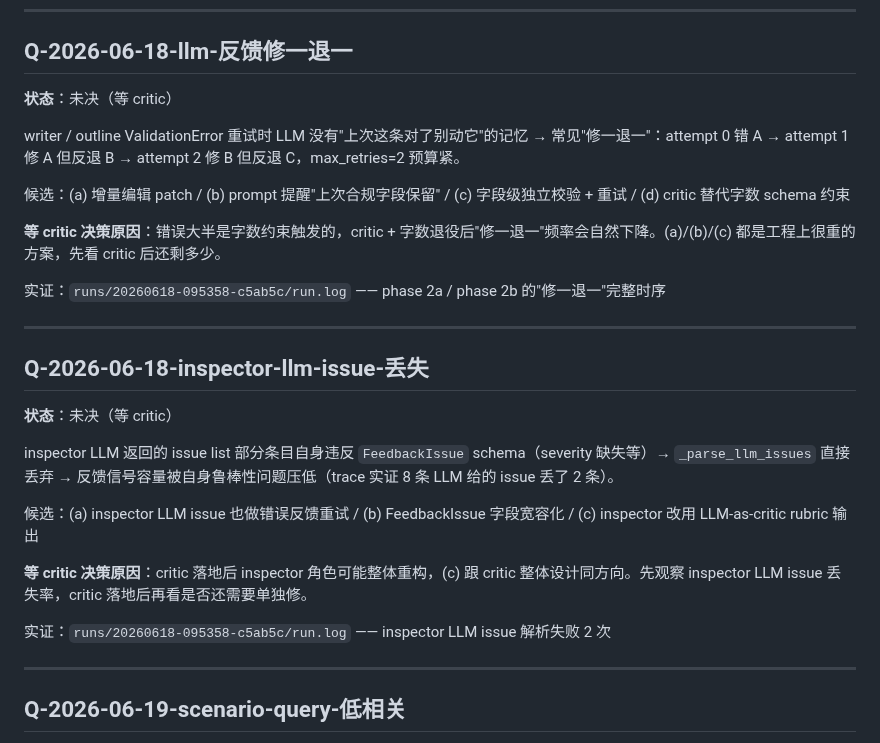
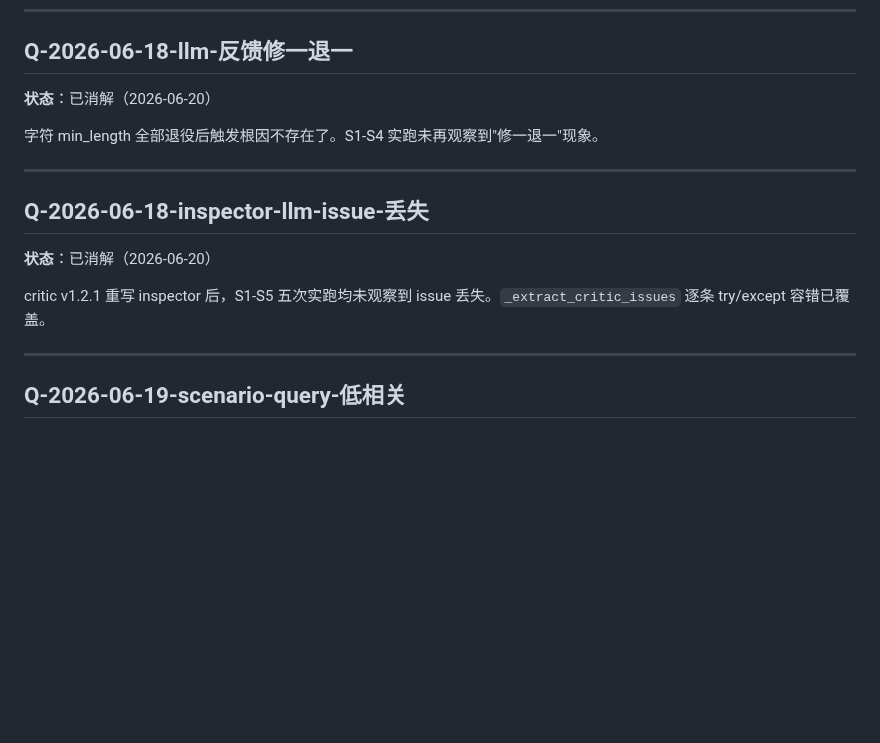
Before and after one commit to OPENW1NDOW/PentaScope, a Markdown page: OPEN_QUESTIONS.md, the part around the change. GitHub-like rendering; blank space fills up the shorter version.

Commit message:
docs: 关闭 #4/#5，#1/#2/#3 进 TODO + 前端 warning 进 TODO

```diff
--- a/OPEN_QUESTIONS.md
+++ b/OPEN_QUESTIONS.md
@@ -49,29 +49,17 @@ PentaScope 项目里**已发现但未决定如何应对**的深层问题。与 P
 
 ## Q-2026-06-18-llm-反馈修一退一
 
-**状态**：未决（等 critic）
+**状态**：已消解（2026-06-20）
 
-writer / outline ValidationError 重试时 LLM 没有"上次这条对了别动它"的记忆 → 常见"修一退一"：attempt 0 错 A → attempt 1 修 A 但反退 B → attempt 2 修 B 但反退 C，max_retries=2 预算紧。
-
-候选：(a) 增量编辑 patch / (b) prompt 提醒"上次合规字段保留" / (c) 字段级独立校验 + 重试 / (d) critic 替代字数 schema 约束
-
-**等 critic 决策原因**：错误大半是字数约束触发的，critic + 字数退役后"修一退一"频率会自然下降。(a)/(b)/(c) 都是工程上很重的方案，先看 critic 后还剩多少。
-
-实证：`runs/20260618-095358-c5ab5c/run.log` —— phase 2a / phase 2b 的"修一退一"完整时序
+字符 min_length 全部退役后触发根因不存在了。S1-S4 实跑未再观察到"修一退一"现象。
 
 ---
 
 ## Q-2026-06-18-inspector-llm-issue-丢失
 
-**状态**：未决（等 critic）
+**状态**：已消解（2026-06-20）
 
-inspector LLM 返回的 issue list 部分条目自身违反 `FeedbackIssue` schema（severity 缺失等）→ `_parse_llm_issues` 直接丢弃 → 反馈信号容量被自身鲁棒性问题压低（trace 实证 8 条 LLM 给的 issue 丢了 2 条）。
-
-候选：(a) inspector LLM issue 也做错误反馈重试 / (b) FeedbackIssue 字段宽容化 / (c) inspector 改用 LLM-as-critic rubric 输出
-
-**等 critic 决策原因**：critic 落地后 inspector 角色可能整体重构，(c) 跟 critic 整体设计同方向。先观察 inspector LLM issue 丢失率，critic 落地后再看是否还需要单独修。
-
-实证：`runs/20260618-095358-c5ab5c/run.log` —— inspector LLM issue 解析失败 2 次
+critic v1.2.1 重写 inspector 后，S1-S5 五次实跑均未观察到 issue 丢失。`_extract_critic_issues` 逐条 try/except 容错已覆盖。
 
 ---
 
```
Also changed, not shown: PROGRESS.md (+4 -3 lines).
